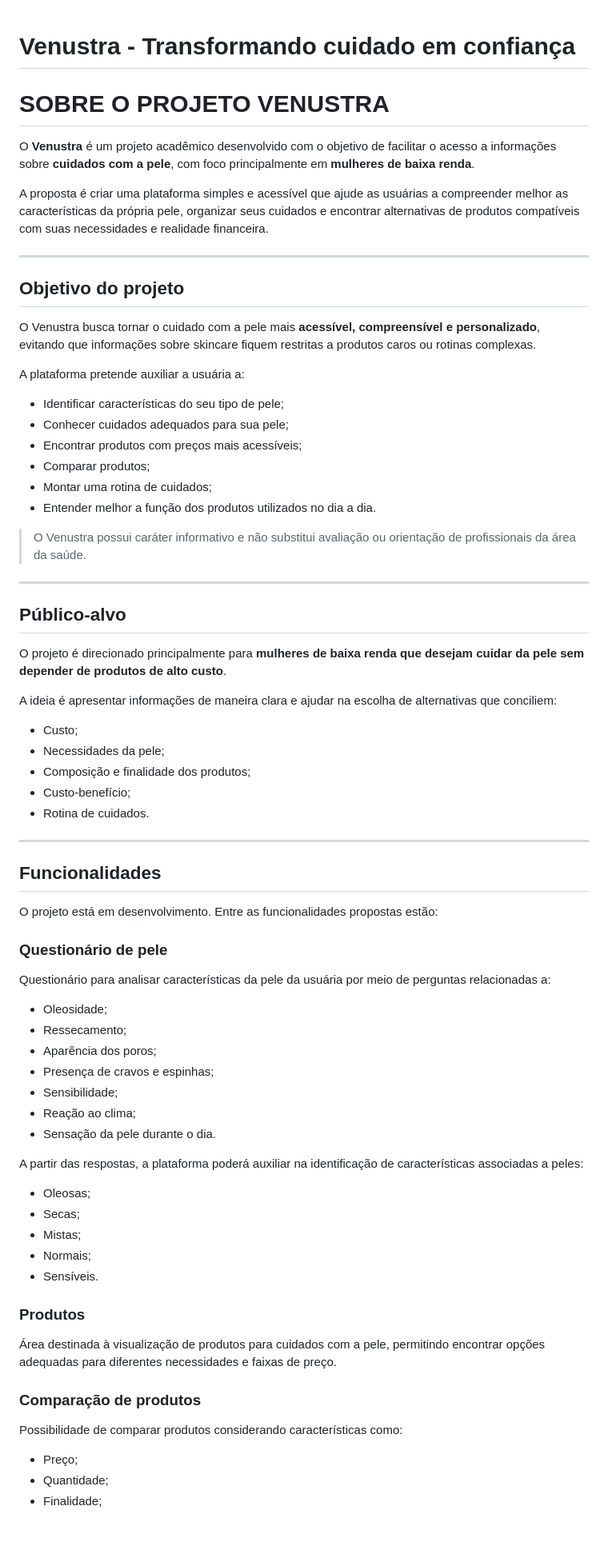
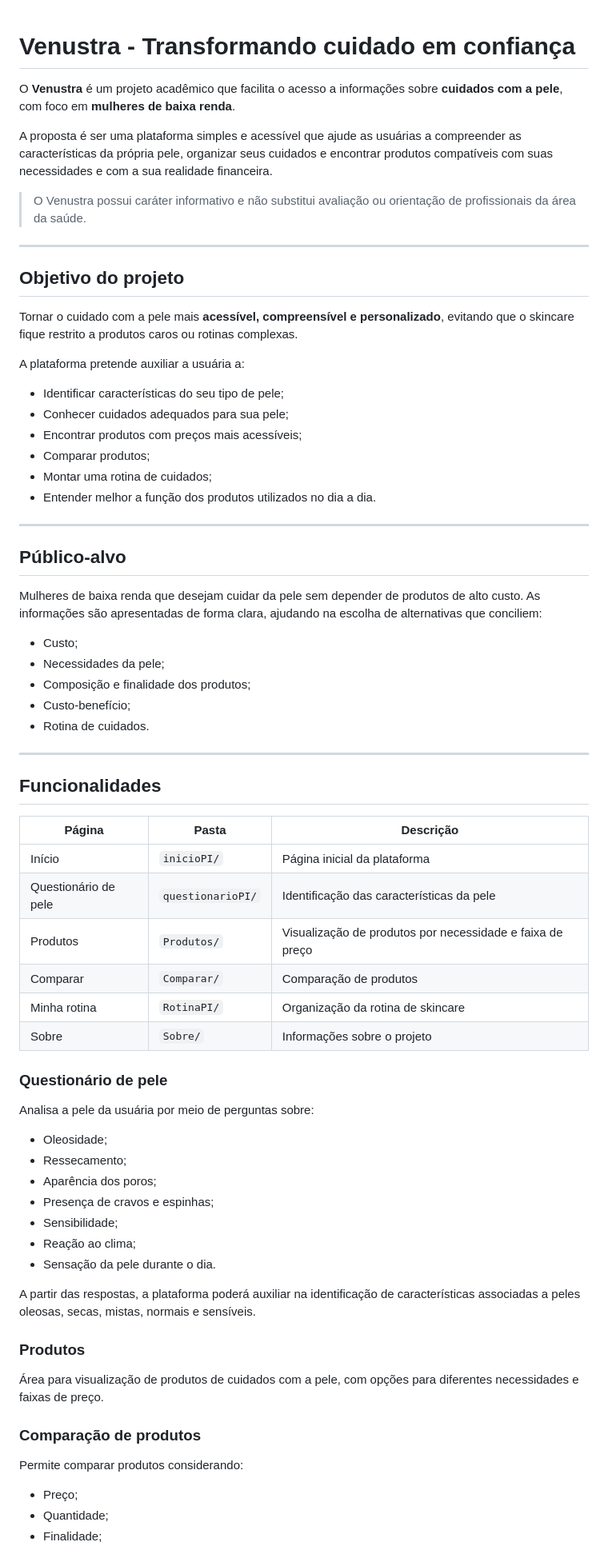
Before and after one commit to gabrielc-freire/venustra, a Markdown page: README.md, the part around one of its changes. Shown at 80% size. Rendered like a GitHub page; blank space fills up the shorter version.

```diff
--- a/README.md
+++ b/README.md
@@ -1,15 +1,16 @@
 # Venustra - Transformando cuidado em confiança
-# SOBRE O PROJETO VENUSTRA
 
-O **Venustra** é um projeto acadêmico desenvolvido com o objetivo de facilitar o acesso a informações sobre **cuidados com a pele**, com foco principalmente em **mulheres de baixa renda**.
+O **Venustra** é um projeto acadêmico que facilita o acesso a informações sobre **cuidados com a pele**, com foco em **mulheres de baixa renda**.
 
-A proposta é criar uma plataforma simples e acessível que ajude as usuárias a compreender melhor as características da própria pele, organizar seus cuidados e encontrar alternativas de produtos compatíveis com suas necessidades e realidade financeira.
+A proposta é ser uma plataforma simples e acessível que ajude as usuárias a compreender as características da própria pele, organizar seus cuidados e encontrar produtos compatíveis com suas necessidades e com a sua realidade financeira.
+
+> O Venustra possui caráter informativo e não substitui avaliação ou orientação de profissionais da área da saúde.
 
 ---
 
 ## Objetivo do projeto
 
-O Venustra busca tornar o cuidado com a pele mais **acessível, compreensível e personalizado**, evitando que informações sobre skincare fiquem restritas a produtos caros ou rotinas complexas.
+Tornar o cuidado com a pele mais **acessível, compreensível e personalizado**, evitando que o skincare fique restrito a produtos caros ou rotinas complexas.
 
 A plataforma pretende auxiliar a usuária a:
 
@@ -20,15 +21,11 @@ A plataforma pretende auxiliar a usuária a:
 - Montar uma rotina de cuidados;
 - Entender melhor a função dos produtos utilizados no dia a dia.
 
-> O Venustra possui caráter informativo e não substitui avaliação ou orientação de profissionais da área da saúde.
-
 ---
 
 ## Público-alvo
 
-O projeto é direcionado principalmente para **mulheres de baixa renda que desejam cuidar da pele sem depender de produtos de alto custo**.
-
-A ideia é apresentar informações de maneira clara e ajudar na escolha de alternativas que conciliem:
+Mulheres de baixa renda que desejam cuidar da pele sem depender de produtos de alto custo. As informações são apresentadas de forma clara, ajudando na escolha de alternativas que conciliem:
 
 - Custo;
 - Necessidades da pele;
@@ -40,11 +37,18 @@ A ideia é apresentar informações de maneira clara e ajudar na escolha de alte
 
 ## Funcionalidades
 
-O projeto está em desenvolvimento. Entre as funcionalidades propostas estão:
+| Página | Pasta | Descrição |
+|--------|-------|-----------|
+| Início | `inicioPI/` | Página inicial da plataforma |
+| Questionário de pele | `questionarioPI/` | Identificação das características da pele |
+| Produtos | `Produtos/` | Visualização de produtos por necessidade e faixa de preço |
+| Comparar | `Comparar/` | Comparação de produtos |
+| Minha rotina | `RotinaPI/` | Organização da rotina de skincare |
+| Sobre | `Sobre/` | Informações sobre o projeto |
 
 ### Questionário de pele
 
-Questionário para analisar características da pele da usuária por meio de perguntas relacionadas a:
+Analisa a pele da usuária por meio de perguntas sobre:
 
 - Oleosidade;
 - Ressecamento;
@@ -54,21 +58,15 @@ Questionário para analisar características da pele da usuária por meio de per
 - Reação ao clima;
 - Sensação da pele durante o dia.
 
-A partir das respostas, a plataforma poderá auxiliar na identificação de características associadas a peles:
-
-- Oleosas;
-- Secas;
-- Mistas;
-- Normais;
-- Sensíveis.
+A partir das respostas, a plataforma poderá auxiliar na identificação de características associadas a peles oleosas, secas, mistas, normais e sensíveis.
 
 ### Produtos
 
-Área destinada à visualização de produtos para cuidados com a pele, permitindo encontrar opções adequadas para diferentes necessidades e faixas de preço.
+Área para visualização de produtos de cuidados com a pele, com opções para diferentes necessidades e faixas de preço.
 
 ### Comparação de produtos
 
-Possibilidade de comparar produtos considerando características como:
+Permite comparar produtos considerando:
 
 - Preço;
 - Quantidade;
```
Also changed, not shown: other parts of README.md (+22 -58 lines).
